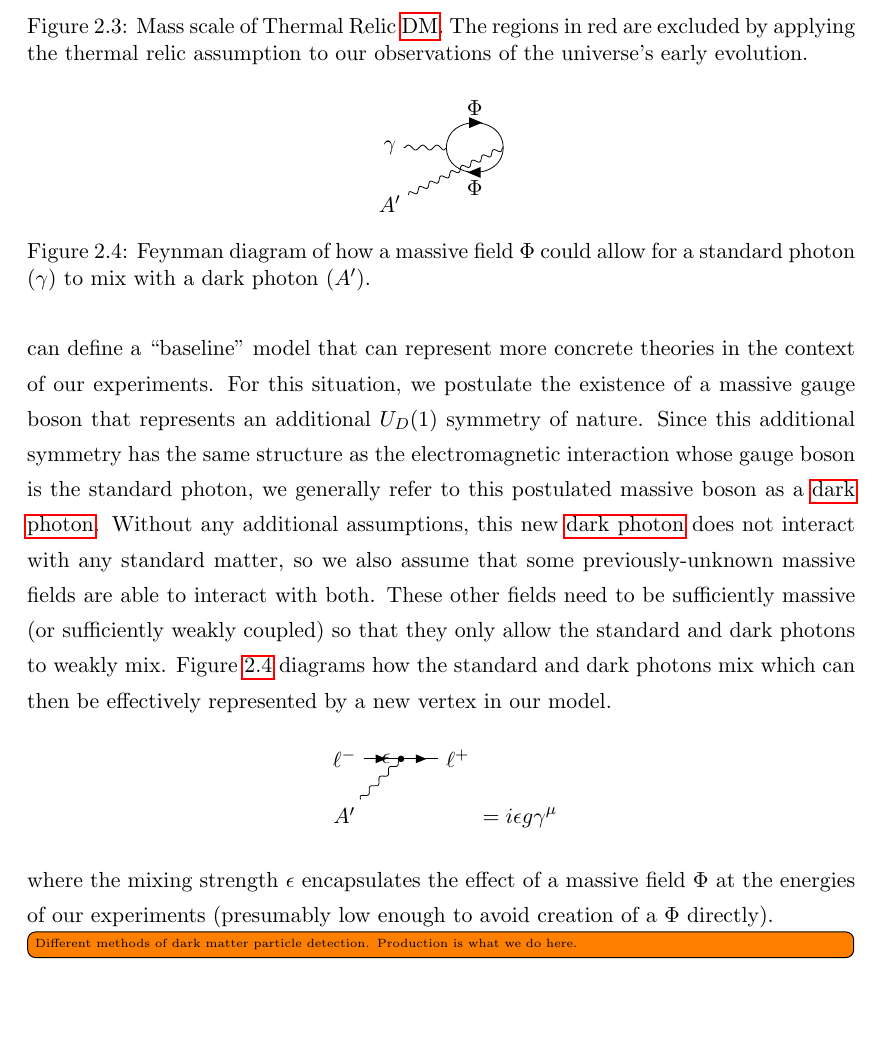
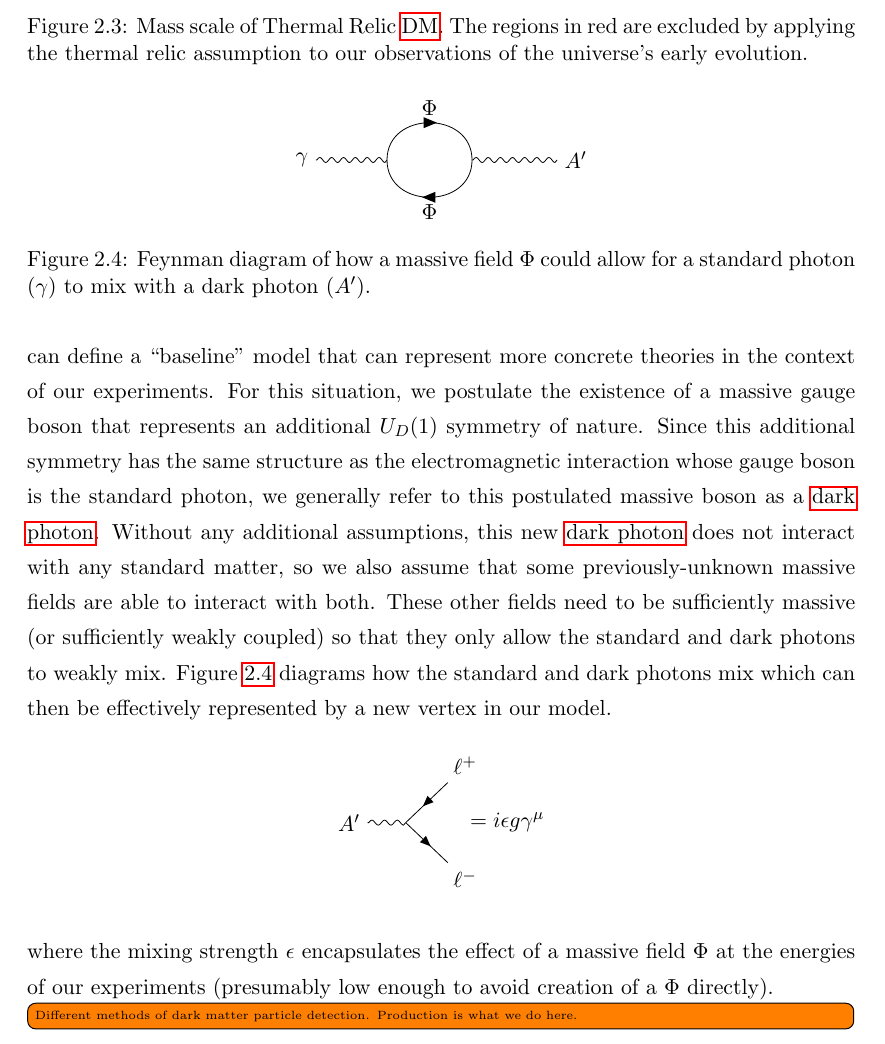
Before and after one commit to tomeichlersmith/UMN-PhD-Thesis, a LaTeX thesis (thesis.tex, which reads chapters/theory.tex, figures/theory/photon-mixing.tex): part of page 21 of 57, cut so that both start at the same text, the shorter picture padded with empty space. Compiled offline with pdfLaTeX.

Commit message:
update feynman diagrams to avoid luatex requirement
faster compilation times and still looks the same

```diff
--- a/chapters/theory.tex
+++ b/chapters/theory.tex
@@ -179,20 +179,44 @@ both. These other fields need to be sufficiently massive (or sufficiently weakly
 the standard and dark photons to weakly mix. \cref{fig:photon-mixing} diagrams how the standard and dark
 photons mix which can then be effectively represented by a new vertex in our model.
 \begin{equation*}
-    \feynmandiagram[inline=(darkphoton.base), horizontal=mix to darkphoton] {
-    sm1 [particle={\(\ell^-\)}]
-    -- [fermion] mix [dot, label={left:\(\epsilon\)}]
-    -- [fermion] sm2 [particle={\(\ell^+\)}],
-    mix -- [photon] darkphoton [particle={\(A'\)}],
-    };
-    = i\epsilon g \gamma^\mu
+    \begin{tikzpicture}
+        \begin{feynman}[inline]
+            \vertex (dark) {\(A'\)};
+            \vertex [right=of dark] (vtx);
+            \vertex [above right=of vtx] (ellplus) {\(\ell^+\)};
+            \vertex [below right=of vtx] (ellminus) {\(\ell^-\)};
+
+            \diagram*{
+            (dark) -- [photon] (vtx),
+            (ellplus) -- [fermion] (vtx) -- [fermion] (ellminus),
+            };
+        \end{feynman}
+
+        \node [right=of vtx] (eqn) {\(= i\epsilon g \gamma^\mu\)};
+    \end{tikzpicture}
 \end{equation*}
 where the mixing strength $\epsilon$ encapsulates the effect of a massive field $\Phi$ at the energies
 of our experiments (presumably low enough to avoid creation of a $\Phi$ directly).
 
 \begin{figure}
     \centering
-    \input{figures/theory/photon-mixing}
+    \begin{tikzpicture}
+        \begin{feynman}
+            \vertex (standard) {\(\gamma\)};
+            \vertex [right=of standard] (loopleft);
+            \vertex [right=of loopleft] (loopright);
+            \vertex [right=of loopright] (dark) {\(A'\)};
+
+            \diagram*{
+            (standard)
+            -- [photon] (loopleft)
+            -- [fermion, half left, edge label=\(\Phi\)] (loopright)
+            -- [photon] (dark),
+            (loopright)
+            -- [fermion, half left, edge label=\(\Phi\)] (loopleft),
+            };
+        \end{feynman}
+    \end{tikzpicture}
     \caption{Feynman diagram of how a massive field $\Phi$ could allow for a standard photon ($\gamma$)
         to mix with a dark photon ($A'$).}
     \label{fig:photon-mixing}
--- a/figures/theory/photon-mixing.tex
+++ /dev/null
@@ -1,6 +0,0 @@
-\feynmandiagram [layered layout, horizontal=f1 to f2] {
-standard [particle={\(\gamma\)}] -- [photon] f1
--- [fermion, half left, edge label=$\Phi$] f2
--- [fermion, half left, edge label=$\Phi$] f1,
-f2 -- [photon] dark [particle={\(A'\)}],
-};
```
Also changed, not shown: chapters/theory.tex (1 more changed lines).
